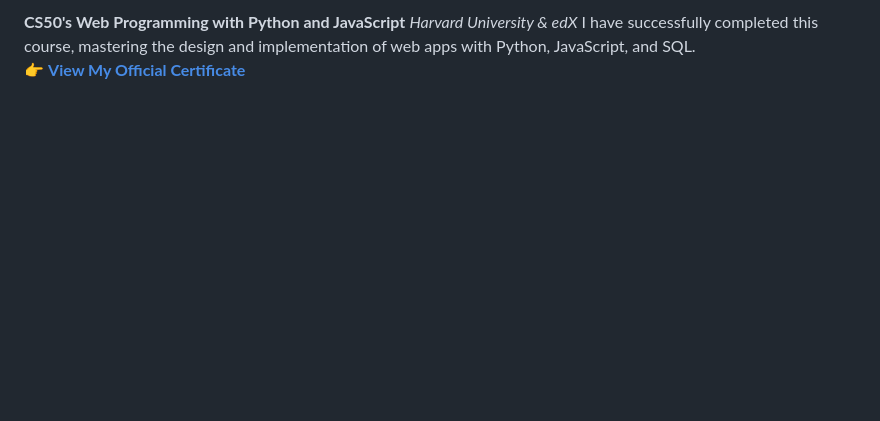
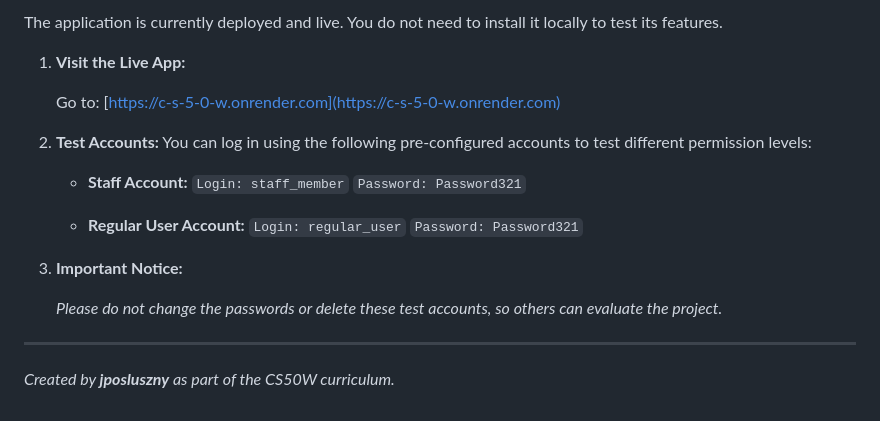
Before and after one commit to jposluszny/C.S.5.0.W, a Markdown page: Capstone/README.md, the part around one of its changes. Drawn GitHub-style; blank space fills up the shorter version.

```diff
--- a/Capstone/README.md
+++ b/Capstone/README.md
@@ -55,3 +58,24 @@ Each project folder contains its own detailed `README.md` with specific setup in
 
-**CS50's Web Programming with Python and JavaScript** *Harvard University & edX* I have successfully completed this course, mastering the design and implementation of web apps with Python, JavaScript, and SQL.
-👉 **[View My Official Certificate](https://cs50.harvard.edu/certificates/e2901db2-02f2-4e1d-8c44-a130651fff6f)**
+The application is currently deployed and live. You do not need to install it locally to test its features.
+
+1.  **Visit the Live App:**
+
+    Go to: [https://c-s-5-0-w.onrender.com](https://c-s-5-0-w.onrender.com)
+
+
+2.  **Test Accounts:**
+    You can log in using the following pre-configured accounts to test different permission levels:
+
+    * **Staff Account:** `Login: staff_member`
+      `Password: Password321`
+
+    * **Regular User Account:** `Login: regular_user`
+      `Password: Password321`
+
+
+3.  **Important Notice:**
+
+    *Please do not change the passwords or delete these test accounts, so others can evaluate the project.*
+
+---
+*Created by **jposluszny** as part of the CS50W curriculum.*
```
Also changed, not shown: other parts of Capstone/README.md (+39 -36 lines).
